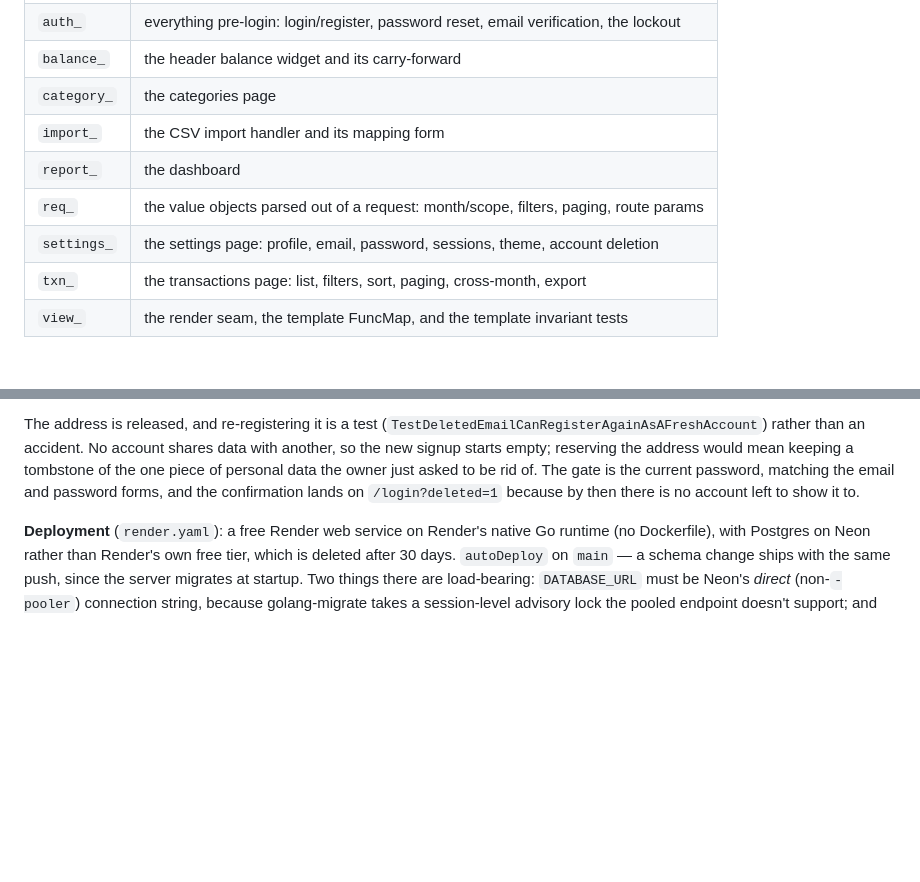
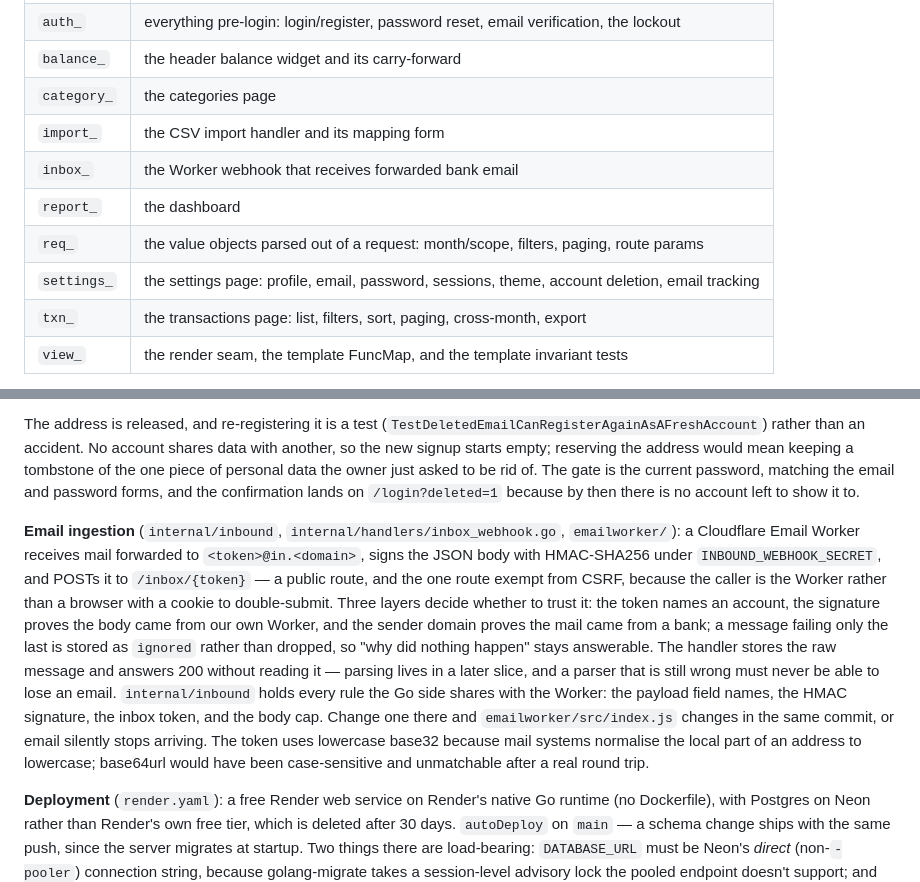
Before and after one commit to iamminhquan/expense-tracker, a Markdown page: CLAUDE.md, 2 parts joined by grey strips. Drawn GitHub-style; blank space fills up the shorter version.

```diff
--- a/CLAUDE.md
+++ b/CLAUDE.md
@@ -59,9 +59,10 @@ sqlc generate
 | `balance_` | the header balance widget and its carry-forward |
 | `category_` | the categories page |
 | `import_` | the CSV import handler and its mapping form |
+| `inbox_` | the Worker webhook that receives forwarded bank email |
 | `report_` | the dashboard |
 | `req_` | the value objects parsed out of a request: month/scope, filters, paging, route params |
-| `settings_` | the settings page: profile, email, password, sessions, theme, account deletion |
+| `settings_` | the settings page: profile, email, password, sessions, theme, account deletion, email tracking |
 | `txn_` | the transactions page: list, filters, sort, paging, cross-month, export |
 | `view_` | the render seam, the template FuncMap, and the template invariant tests |
 
@@ -148,6 +149,8 @@ An unverified account is never blocked from anything -- $pend has no bot-signup
 
 The address is released, and re-registering it is a test (`TestDeletedEmailCanRegisterAgainAsAFreshAccount`) rather than an accident. No account shares data with another, so the new signup starts empty; reserving the address would mean keeping a tombstone of the one piece of personal data the owner just asked to be rid of. The gate is the current password, matching the email and password forms, and the confirmation lands on `/login?deleted=1` because by then there is no account left to show it to.
 
+**Email ingestion** (`internal/inbound`, `internal/handlers/inbox_webhook.go`, `emailworker/`): a Cloudflare Email Worker receives mail forwarded to `<token>@in.<domain>`, signs the JSON body with HMAC-SHA256 under `INBOUND_WEBHOOK_SECRET`, and POSTs it to `/inbox/{token}` — a public route, and the one route exempt from CSRF, because the caller is the Worker rather than a browser with a cookie to double-submit. Three layers decide whether to trust it: the token names an account, the signature proves the body came from our own Worker, and the sender domain proves the mail came from a bank; a message failing only the last is stored as `ignored` rather than dropped, so "why did nothing happen" stays answerable. The handler stores the raw message and answers 200 without reading it — parsing lives in a later slice, and a parser that is still wrong must never be able to lose an email. `internal/inbound` holds every rule the Go side shares with the Worker: the payload field names, the HMAC signature, the inbox token, and the body cap. Change one there and `emailworker/src/index.js` changes in the same commit, or email silently stops arriving. The token uses lowercase base32 because mail systems normalise the local part of an address to lowercase; base64url would have been case-sensitive and unmatchable after a real round trip.
+
 **Deployment** (`render.yaml`): a free Render web service on Render's native Go runtime (no Dockerfile), with Postgres on Neon rather than Render's own free tier, which is deleted after 30 days. `autoDeploy` on `main` — a schema change ships with the same push, since the server migrates at startup. Two things there are load-bearing: `DATABASE_URL` must be Neon's *direct* (non-`-pooler`) connection string, because golang-migrate takes a session-level advisory lock the pooled endpoint doesn't support; and the binary is built into and started from the repo root, because migrations are read from a path relative to the working directory even though templates and static assets are embedded. **The repo has a second deploy target that `git push` does not touch**: `emailworker/` is a Cloudflare Email Worker (Email Routing catch-all on `in.<domain>` forwards bank email into it), deployed by running `npx wrangler deploy` from inside that directory. It lives here rather than in its own repo because it shares a signing and payload contract with the inbox handler, but nothing automates it -- change it and forget to deploy, and email silently keeps hitting the old version.
 
 ## Go coding conventions
```
Also changed, not shown: README.md (+6 -0 lines).
